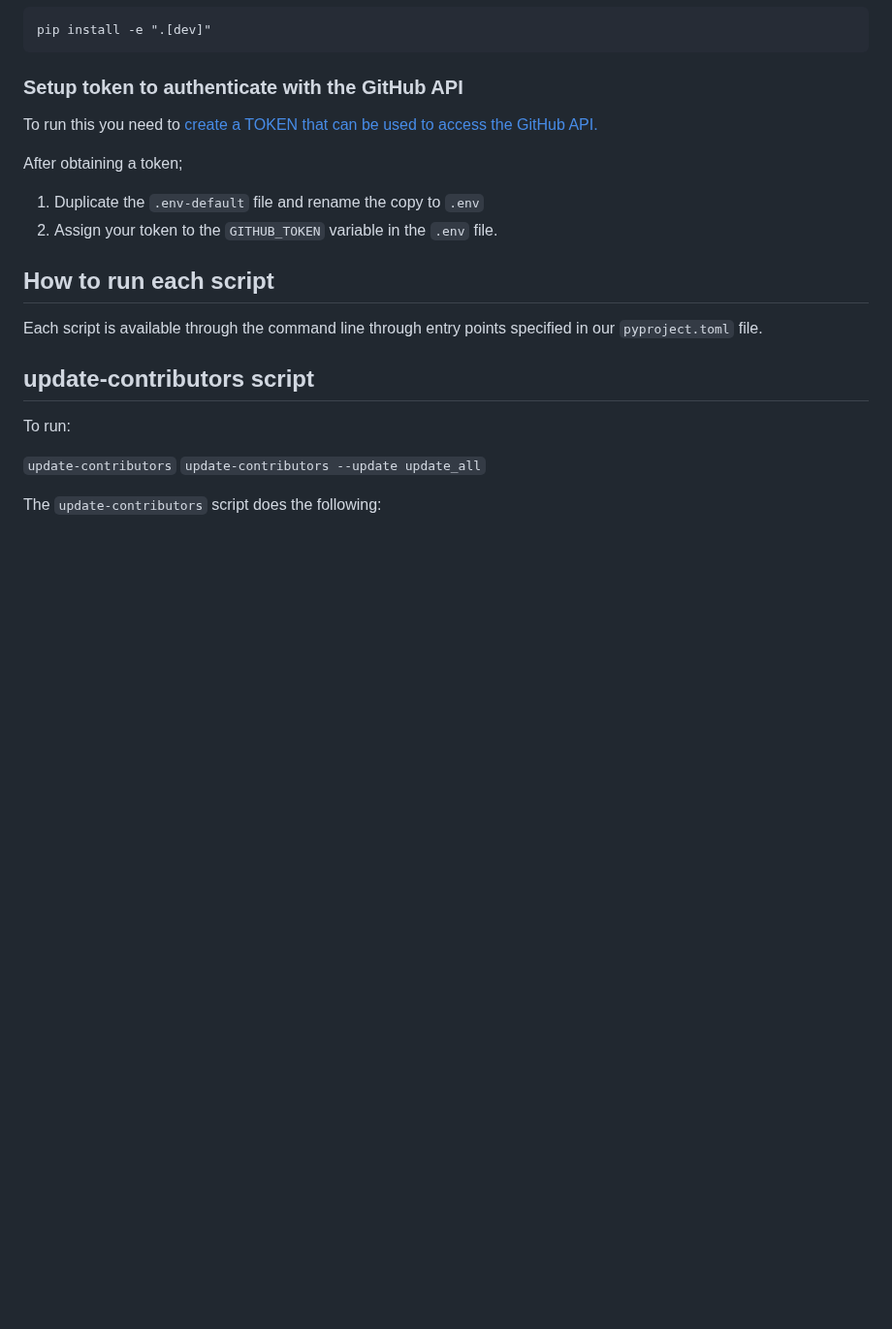
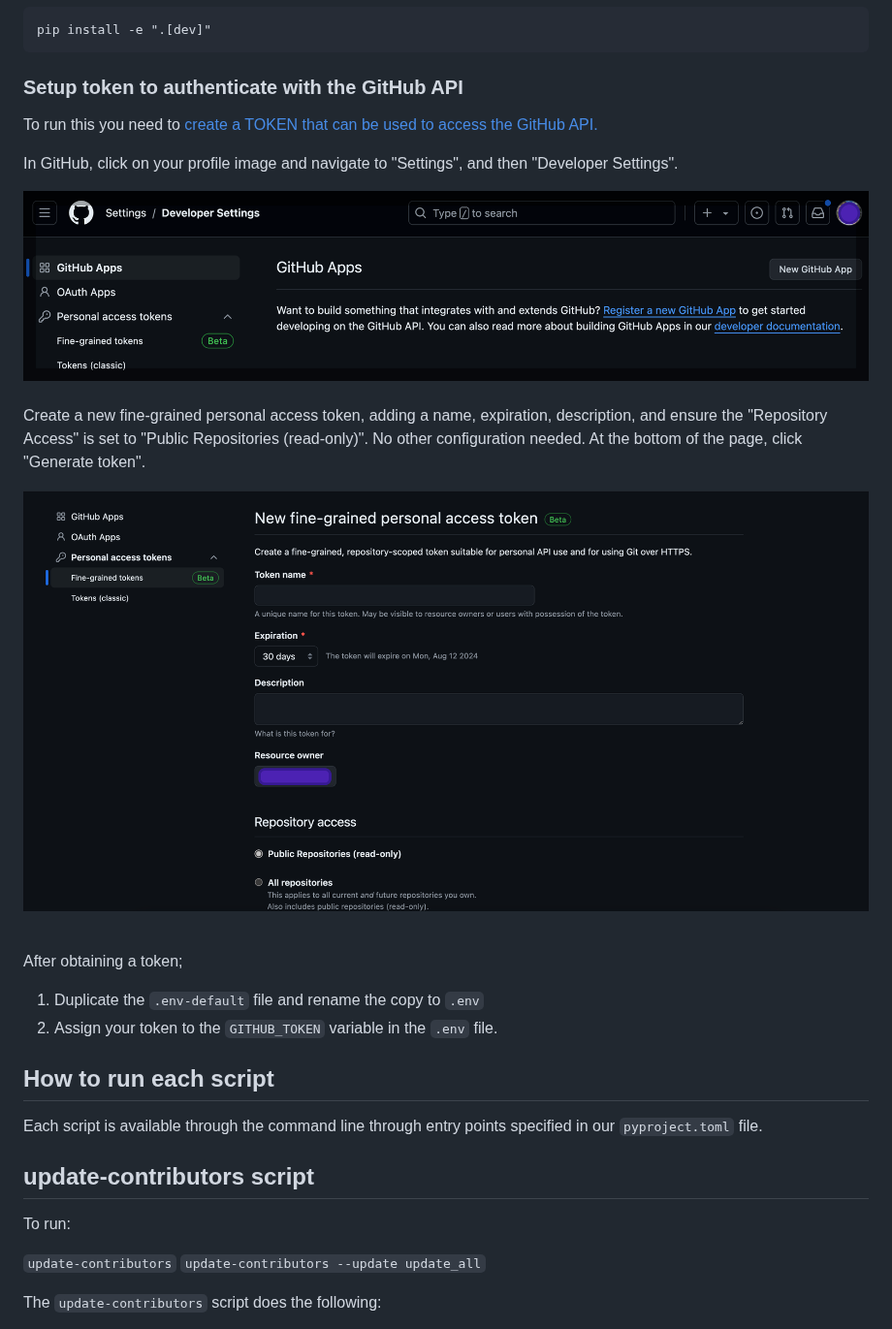
Before and after one commit to pyOpenSci/pyosMeta, a Markdown page: CONTRIBUTING.md, the part around the change. Shown at 97% size. GitHub-like rendering; pictures changed too: images/developer_settings.png (added), images/token.png (added); blank space fills up the shorter version.

Commit message:
In CONTRIBUTING.md, add more specifics on configuring API token #194

```diff
--- a/CONTRIBUTING.md
+++ b/CONTRIBUTING.md
@@ -83,6 +83,19 @@ pip install -e ".[dev]"
 
 To run this you need to [create a TOKEN that can be used to access the GitHub
 API.](https://docs.github.com/en/rest/guides/getting-started-with-the-rest-api?apiVersion=2022-11-28#about-tokens)
+
+In GitHub, click on your profile image and navigate to "Settings", and then
+"Developer Settings".
+
+![Image of GitHub Developer Settings page](images/developer_settings.png "Developer Settings page")
+<br/><br/>
+Create a new fine-grained personal access token, adding a name, expiration,
+description, and ensure the "Repository Access" is set to "Public Repositories
+(read-only)". No other configuration needed. At the bottom of the page, click
+"Generate token".
+
+![Image of personal access token](images/token.png "Token configuration page")
+<br/><br/>
 
 After obtaining a token;
 
```
